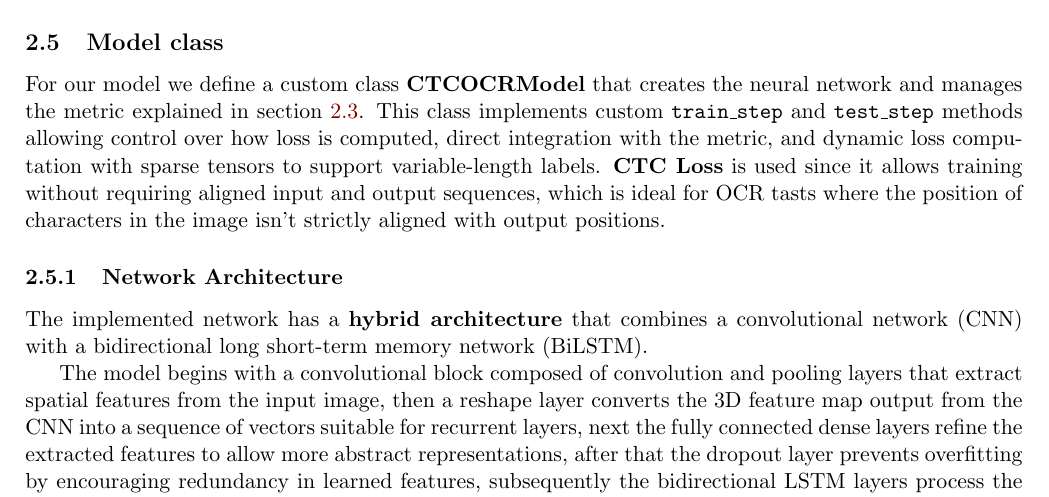
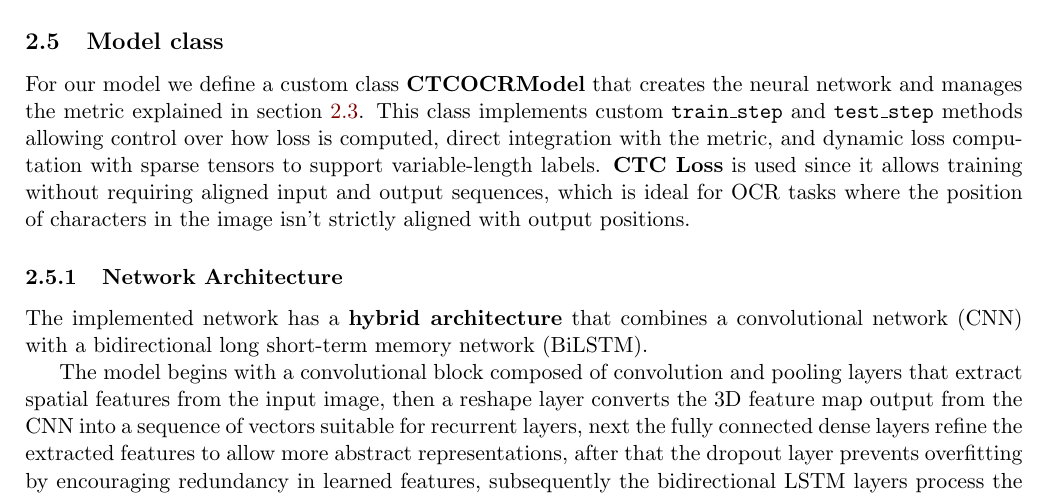
Before and after one commit to aldoht/IA-EJ2025, a LaTeX paper (PIA/Entregable 5/entregable5.tex): part of page 4 of 8, cut so that both start at the same text. Compiled offline with pdfLaTeX.

Commit message:
fix: change spelling errors in final document

```diff
--- a/PIA/Entregable 5/entregable5.tex
+++ b/PIA/Entregable 5/entregable5.tex
@@ -129,7 +131,7 @@
 	Finally, the \texttt{create\_tf\_dataset} function creates the dataset that will be used for the \textit{TensorFlow} model, using the previous helper functions to map the original dataset, preparing it for model use. Then the processed data is cached into the memory.
 
 	\subsection{Model class} \label{subsec:model_class}
-	For our model we define a custom class \textbf{CTCOCRModel} that creates the neural network and manages the metric explained in section \ref{subsec:metric}. This class implements custom \texttt{train\_step} and \texttt{test\_step} methods allowing control over how loss is computed, direct integration with the metric, and dynamic loss computation with sparse tensors to support variable-length labels. \textbf{CTC Loss} is used since it allows training without requiring aligned input and output sequences, which is ideal for OCR tasts where the position of characters in the image isn't strictly aligned with output positions.
+	For our model we define a custom class \textbf{CTCOCRModel} that creates the neural network and manages the metric explained in section \ref{subsec:metric}. This class implements custom \texttt{train\_step} and \texttt{test\_step} methods allowing control over how loss is computed, direct integration with the metric, and dynamic loss computation with sparse tensors to support variable-length labels. \textbf{CTC Loss} is used since it allows training without requiring aligned input and output sequences, which is ideal for OCR tasks where the position of characters in the image isn't strictly aligned with output positions.
 
 	\subsubsection{Network Architecture}
 	The implemented network has a \textbf{hybrid architecture} that combines a convolutional network (CNN) with a bidirectional long short-term memory network (BiLSTM).
```
Also changed, not shown: PIA/Entregable 5/entregable5.pdf, PIA/Entregable 5/entregable5.tex (4 more changed lines).
